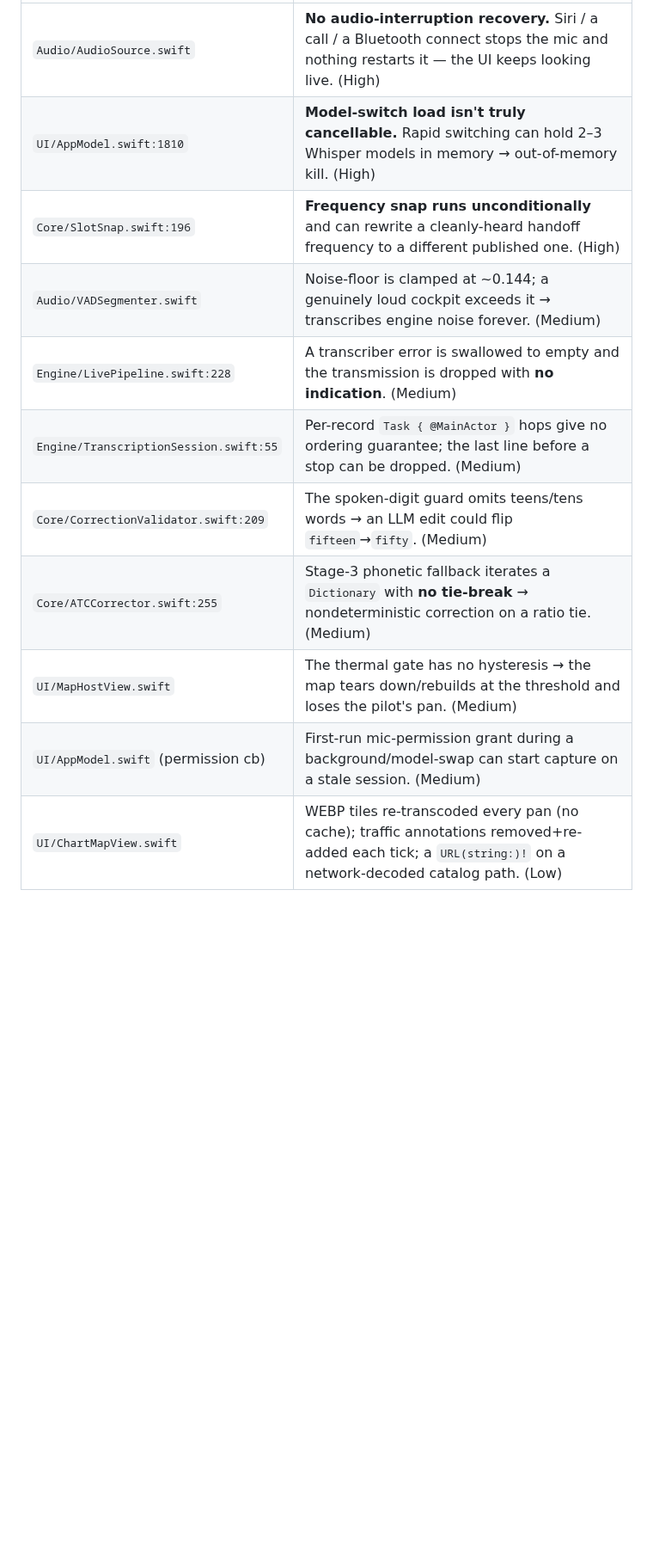
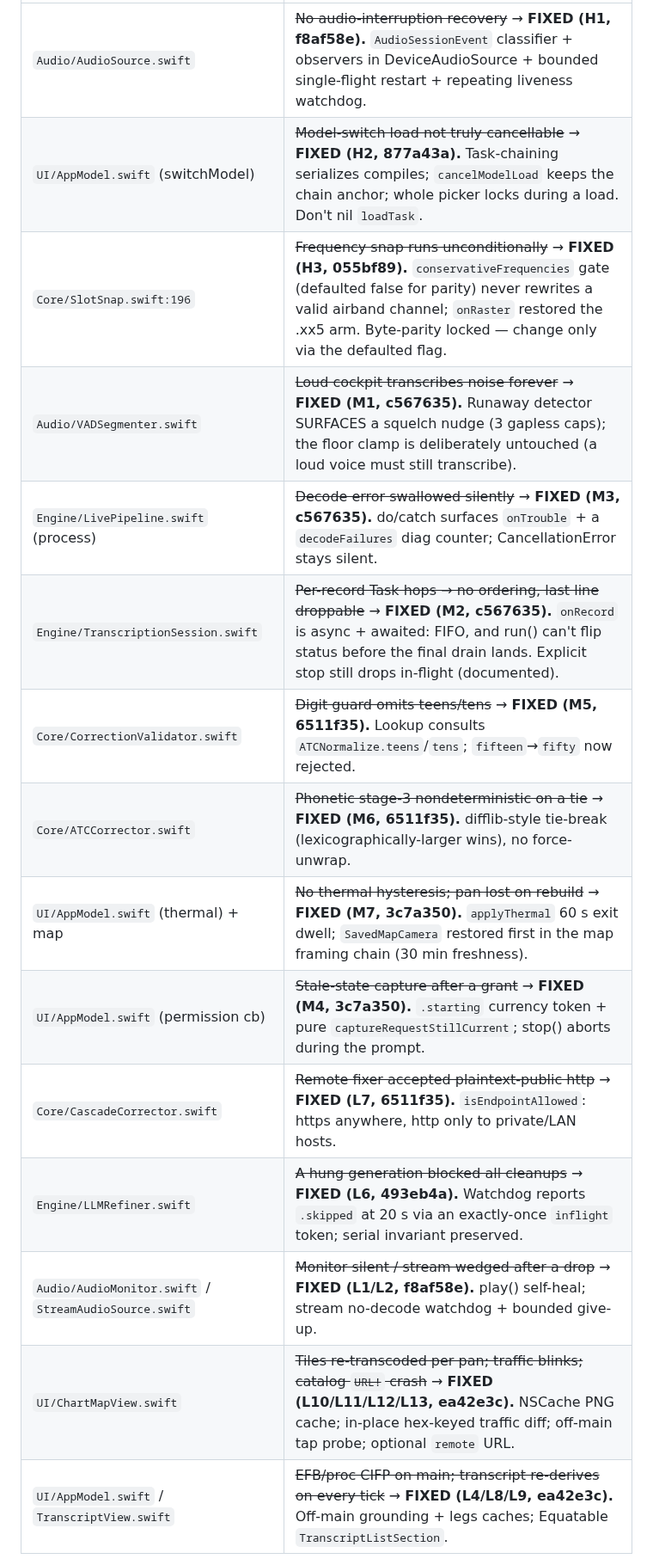
Before and after one commit to lawgorithims/ATC_Transcriptions, a Markdown page: ios/PIPELINES.md, the part around one of its changes. Shown at 86% size. Rendered like a GitHub page; blank space fills up the shorter version.

```diff
--- a/ios/PIPELINES.md
+++ b/ios/PIPELINES.md
@@ -177,13 +178,17 @@ context and severity are in the management risk report; the short version:
 | --- | --- |
-| `Audio/AudioSource.swift` | **No audio-interruption recovery.** Siri / a call / a Bluetooth connect stops the mic and nothing restarts it — the UI keeps looking live. (High) |
-| `UI/AppModel.swift:1810` | **Model-switch load isn't truly cancellable.** Rapid switching can hold 2–3 Whisper models in memory → out-of-memory kill. (High) |
-| `Core/SlotSnap.swift:196` | **Frequency snap runs unconditionally** and can rewrite a cleanly-heard handoff frequency to a different published one. (High) |
-| `Audio/VADSegmenter.swift` | Noise-floor is clamped at ~0.144; a genuinely loud cockpit exceeds it → transcribes engine noise forever. (Medium) |
-| `Engine/LivePipeline.swift:228` | A transcriber error is swallowed to empty and the transmission is dropped with **no indication**. (Medium) |
-| `Engine/TranscriptionSession.swift:55` | Per-record `Task { @MainActor }` hops give no ordering guarantee; the last line before a stop can be dropped. (Medium) |
-| `Core/CorrectionValidator.swift:209` | The spoken-digit guard omits teens/tens words → an LLM edit could flip `fifteen`→`fifty`. (Medium) |
-| `Core/ATCCorrector.swift:255` | Stage-3 phonetic fallback iterates a `Dictionary` with **no tie-break** → nondeterministic correction on a ratio tie. (Medium) |
-| `UI/MapHostView.swift` | The thermal gate has no hysteresis → the map tears down/rebuilds at the threshold and loses the pilot's pan. (Medium) |
-| `UI/AppModel.swift` (permission cb) | First-run mic-permission grant during a background/model-swap can start capture on a stale session. (Medium) |
-| `UI/ChartMapView.swift` | WEBP tiles re-transcoded every pan (no cache); traffic annotations removed+re-added each tick; a `URL(string:)!` on a network-decoded catalog path. (Low) |
+| `Audio/AudioSource.swift` | ~~No audio-interruption recovery~~ → **FIXED (H1, f8af58e).** `AudioSessionEvent` classifier + observers in DeviceAudioSource + bounded single-flight restart + repeating liveness watchdog. |
+| `UI/AppModel.swift` (switchModel) | ~~Model-switch load not truly cancellable~~ → **FIXED (H2, 877a43a).** Task-chaining serializes compiles; `cancelModelLoad` keeps the chain anchor; whole picker locks during a load. Don't nil `loadTask`. |
+| `Core/SlotSnap.swift:196` | ~~Frequency snap runs unconditionally~~ → **FIXED (H3, 055bf89).** `conservativeFrequencies` gate (defaulted false for parity) never rewrites a valid airband channel; `onRaster` restored the .xx5 arm. Byte-parity locked — change only via the defaulted flag. |
+| `Audio/VADSegmenter.swift` | ~~Loud cockpit transcribes noise forever~~ → **FIXED (M1, c567635).** Runaway detector SURFACES a squelch nudge (3 gapless caps); the floor clamp is deliberately untouched (a loud voice must still transcribe). |
+| `Engine/LivePipeline.swift` (process) | ~~Decode error swallowed silently~~ → **FIXED (M3, c567635).** do/catch surfaces `onTrouble` + a `decodeFailures` diag counter; CancellationError stays silent. |
+| `Engine/TranscriptionSession.swift` | ~~Per-record Task hops → no ordering, last line droppable~~ → **FIXED (M2, c567635).** `onRecord` is async + awaited: FIFO, and run() can't flip status before the final drain lands. Explicit stop still drops in-flight (documented). |
+| `Core/CorrectionValidator.swift` | ~~Digit guard omits teens/tens~~ → **FIXED (M5, 6511f35).** Lookup consults `ATCNormalize.teens`/`tens`; `fifteen`→`fifty` now rejected. |
+| `Core/ATCCorrector.swift` | ~~Phonetic stage-3 nondeterministic on a tie~~ → **FIXED (M6, 6511f35).** difflib-style tie-break (lexicographically-larger wins), no force-unwrap. |
+| `UI/AppModel.swift` (thermal) + map | ~~No thermal hysteresis; pan lost on rebuild~~ → **FIXED (M7, 3c7a350).** `applyThermal` 60 s exit dwell; `SavedMapCamera` restored first in the map framing chain (30 min freshness). |
+| `UI/AppModel.swift` (permission cb) | ~~Stale-state capture after a grant~~ → **FIXED (M4, 3c7a350).** `.starting` currency token + pure `captureRequestStillCurrent`; stop() aborts during the prompt. |
+| `Core/CascadeCorrector.swift` | ~~Remote fixer accepted plaintext-public http~~ → **FIXED (L7, 6511f35).** `isEndpointAllowed`: https anywhere, http only to private/LAN hosts. |
+| `Engine/LLMRefiner.swift` | ~~A hung generation blocked all cleanups~~ → **FIXED (L6, 493eb4a).** Watchdog reports `.skipped` at 20 s via an exactly-once `inflight` token; serial invariant preserved. |
+| `Audio/AudioMonitor.swift` / `StreamAudioSource.swift` | ~~Monitor silent / stream wedged after a drop~~ → **FIXED (L1/L2, f8af58e).** play() self-heal; stream no-decode watchdog + bounded give-up. |
+| `UI/ChartMapView.swift` | ~~Tiles re-transcoded per pan; traffic blinks; catalog `URL!` crash~~ → **FIXED (L10/L11/L12/L13, ea42e3c).** NSCache PNG cache; in-place hex-keyed traffic diff; off-main tap probe; optional `remote` URL. |
+| `UI/AppModel.swift` / `TranscriptView.swift` | ~~EFB/proc CIFP on main; transcript re-derives on every tick~~ → **FIXED (L4/L8/L9, ea42e3c).** Off-main grounding + legs caches; Equatable `TranscriptListSection`. |
 
```
Also changed, not shown: other parts of ios/PIPELINES.md (+8 -6 lines), ios/REMEDIATION.md (+36 -23 lines).
